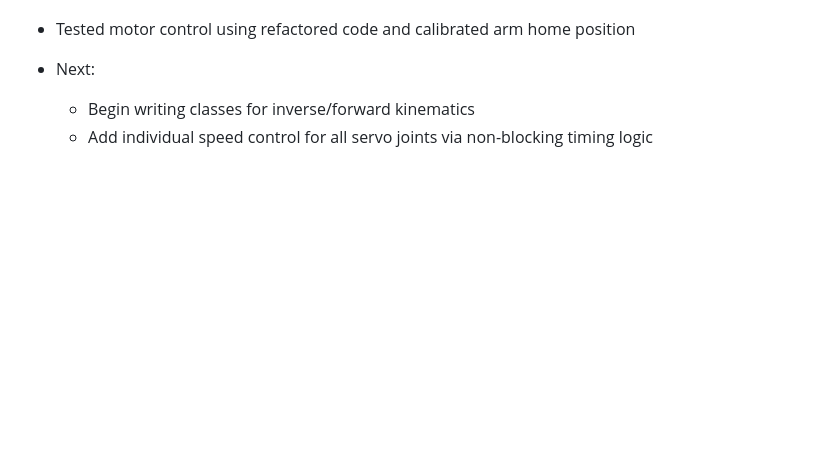
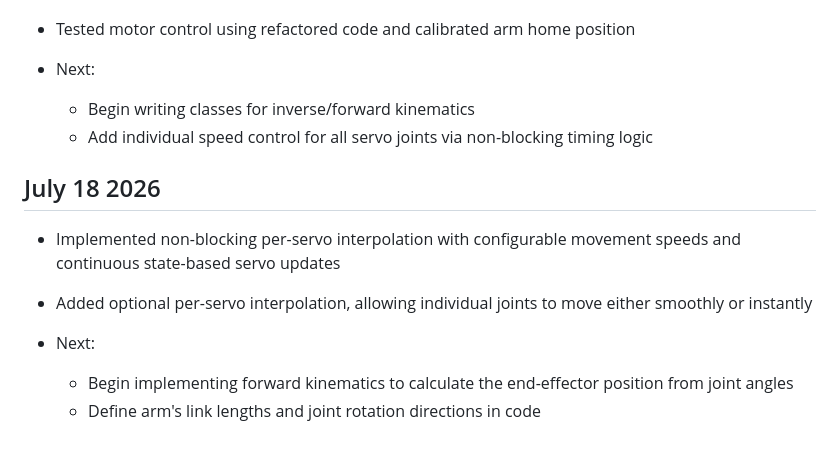
Before and after one commit to evanfoster07/desktop-robot-arm, a Markdown page: docs/dev_log.md, the part around the change. Drawn GitHub-style; blank space fills up the shorter version.

Commit message:
docs: update dev_log.md

```diff
--- a/docs/dev_log.md
+++ b/docs/dev_log.md
@@ -138,3 +138,11 @@
 - Next:
     - Begin writing classes for inverse/forward kinematics
     - Add individual speed control for all servo joints via non-blocking timing logic
+
+## July 18 2026
+- Implemented non-blocking per-servo interpolation with configurable movement speeds and continuous state-based servo updates
+- Added optional per-servo interpolation, allowing individual joints to move either smoothly or instantly
+
+- Next:
+    - Begin implementing forward kinematics to calculate the end-effector position from joint angles
+    - Define arm's link lengths and joint rotation directions in code
```
